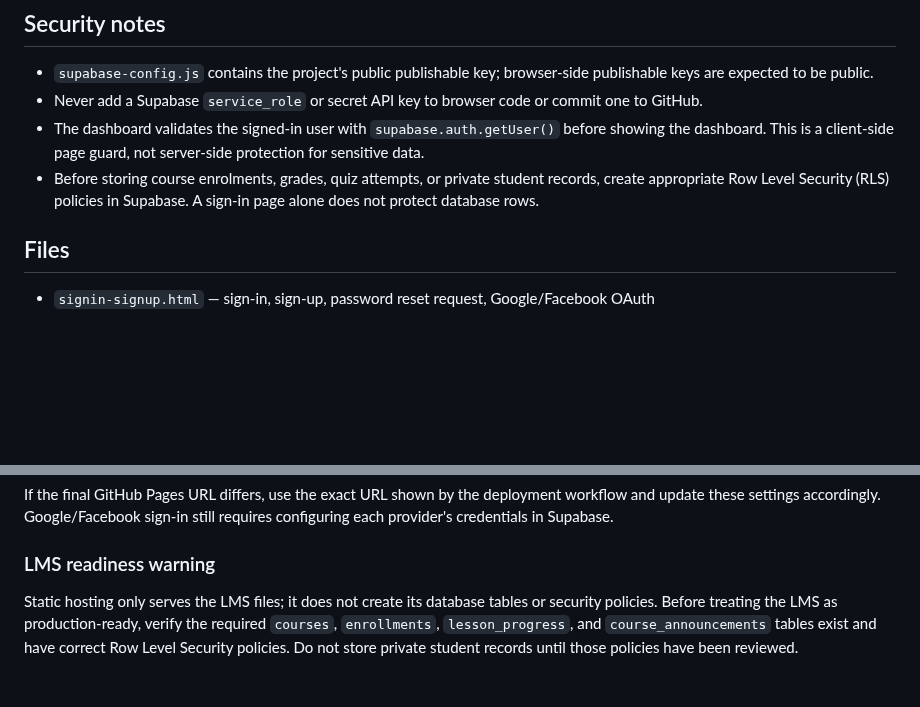
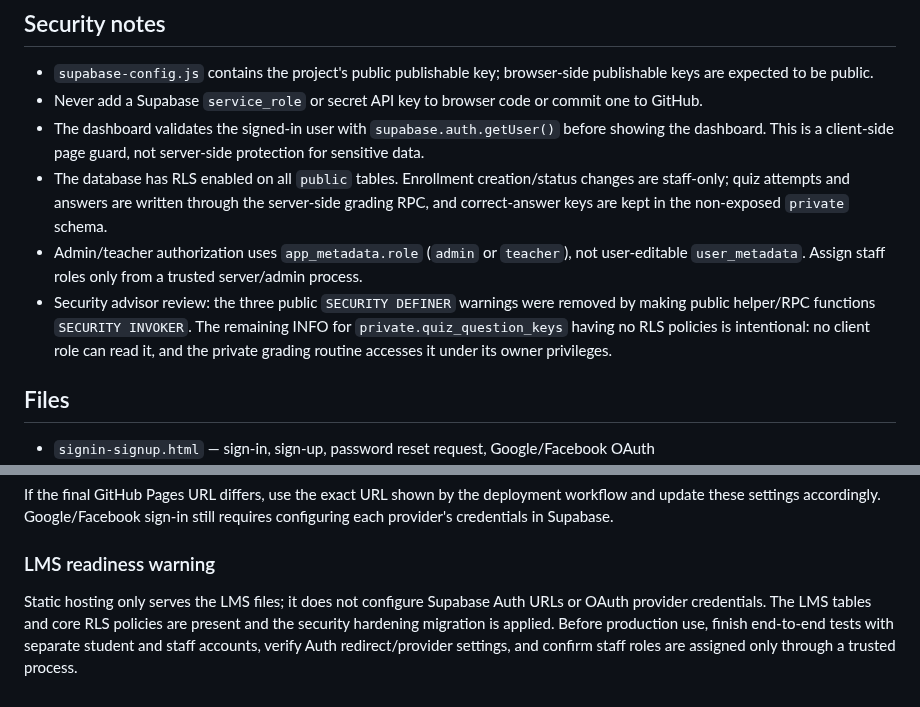
Before and after one commit to nationalistacademy/AIOUN-Coaching, a Markdown page: lms/README.md, 2 parts joined by grey strips. Drawn GitHub-style; blank space fills up the shorter version.

Commit message:
Document applied LMS RLS and security hardening

```diff
--- a/lms/README.md
+++ b/lms/README.md
@@ -28,7 +28,9 @@ Google and Facebook credentials are configured in the provider consoles and Supa
 - `supabase-config.js` contains the project's public publishable key; browser-side publishable keys are expected to be public.
 - Never add a Supabase `service_role` or secret API key to browser code or commit one to GitHub.
 - The dashboard validates the signed-in user with `supabase.auth.getUser()` before showing the dashboard. This is a client-side page guard, not server-side protection for sensitive data.
-- Before storing course enrolments, grades, quiz attempts, or private student records, create appropriate Row Level Security (RLS) policies in Supabase. A sign-in page alone does not protect database rows.
+- The database has RLS enabled on all `public` tables. Enrollment creation/status changes are staff-only; quiz attempts and answers are written through the server-side grading RPC, and correct-answer keys are kept in the non-exposed `private` schema.
+- Admin/teacher authorization uses `app_metadata.role` (`admin` or `teacher`), not user-editable `user_metadata`. Assign staff roles only from a trusted server/admin process.
+- Security advisor review: the three public `SECURITY DEFINER` warnings were removed by making public helper/RPC functions `SECURITY INVOKER`. The remaining INFO for `private.quiz_question_keys` having no RLS policies is intentional: no client role can read it, and the private grading routine accesses it under its owner privileges.
 
 ## Files
 
@@ -67,4 +69,4 @@ If the final GitHub Pages URL differs, use the exact URL shown by the deployment
 
 ### LMS readiness warning
 
-Static hosting only serves the LMS files; it does not create its database tables or security policies. Before treating the LMS as production-ready, verify the required `courses`, `enrollments`, `lesson_progress`, and `course_announcements` tables exist and have correct Row Level Security policies. Do not store private student records until those policies have been reviewed.
+Static hosting only serves the LMS files; it does not configure Supabase Auth URLs or OAuth provider credentials. The LMS tables and core RLS policies are present and the security hardening migration is applied. Before production use, finish end-to-end tests with separate student and staff accounts, verify Auth redirect/provider settings, and confirm staff roles are assigned only through a trusted process.
```
